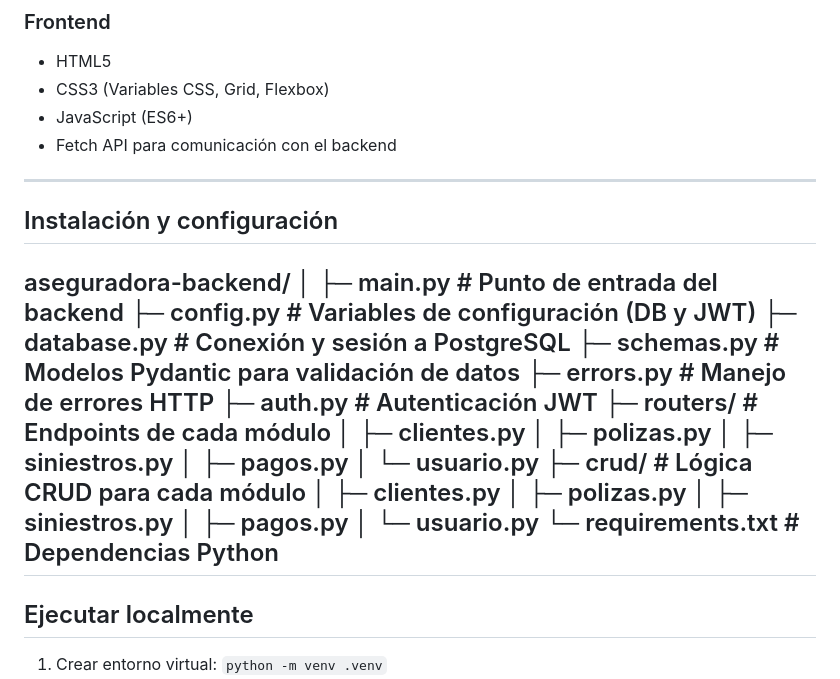
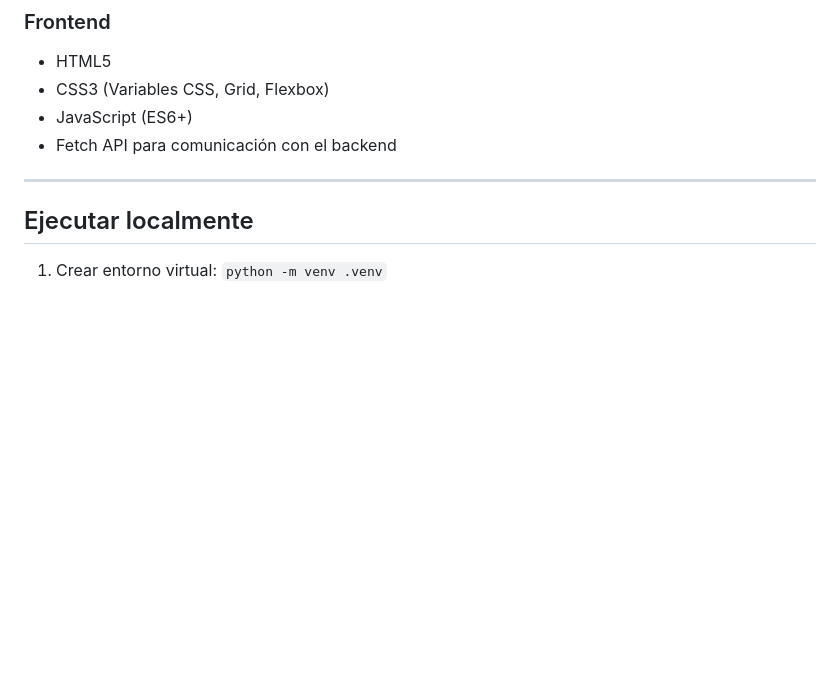
Before and after one commit to duvanhernandezvb-svg/Sistema-aseguradora, a Markdown page: README.md, the part around the change. Drawn GitHub-style; blank space fills up the shorter version.

```diff
--- a/README.md
+++ b/README.md
@@ -25,32 +25,6 @@ El backend incluye:
 - Fetch API para comunicación con el backend
 
 ---
-
-## Instalación y configuración
-
-aseguradora-backend/
-│
-├─ main.py               # Punto de entrada del backend
-├─ config.py             # Variables de configuración (DB y JWT)
-├─ database.py           # Conexión y sesión a PostgreSQL
-├─ schemas.py            # Modelos Pydantic para validación de datos
-├─ errors.py             # Manejo de errores HTTP
-├─ auth.py               # Autenticación JWT
-├─ routers/              # Endpoints de cada módulo
-│   ├─ clientes.py
-│   ├─ polizas.py
-│   ├─ siniestros.py
-│   ├─ pagos.py
-│   └─ usuario.py
-├─ crud/                 # Lógica CRUD para cada módulo
-│   ├─ clientes.py
-│   ├─ polizas.py
-│   ├─ siniestros.py
-│   ├─ pagos.py
-│   └─ usuario.py
-└─ requirements.txt      # Dependencias Python
----
-
 ## Ejecutar localmente
 1. Crear entorno virtual: `python -m venv .venv`
 2. Activar: `source .venv/bin/activate` (Linux/Mac) o `.venv\Scripts\activate` (Windows)
```
